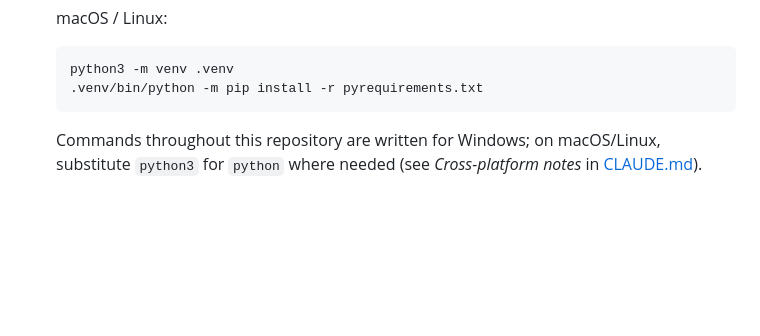
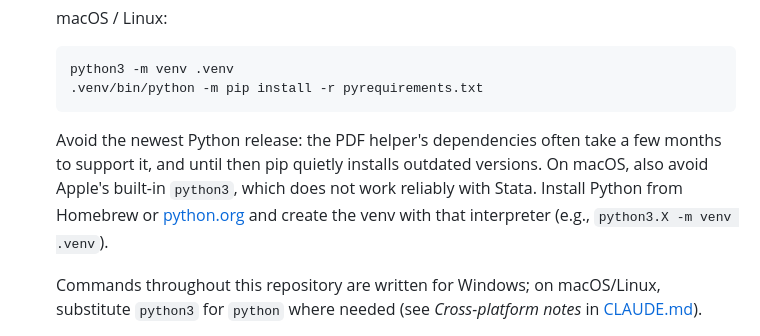
Before and after one commit to reifjulian/my-project-template, a Markdown page: README.md, the part around the change. GitHub-like rendering; blank space fills up the shorter version.

````diff
--- a/README.md
+++ b/README.md
@@ -41,6 +41,8 @@ You will need:
    python3 -m venv .venv
    .venv/bin/python -m pip install -r pyrequirements.txt
    ```
+
+   Avoid the newest Python release: the PDF helper's dependencies often take a few months to support it, and until then pip quietly installs outdated versions. On macOS, also avoid Apple's built-in `python3`, which does not work reliably with Stata. Install Python from Homebrew or [python.org](https://www.python.org/downloads/) and create the venv with that interpreter (e.g., `python3.X -m venv .venv`).
 
    Commands throughout this repository are written for Windows; on macOS/Linux, substitute `python3` for `python` where needed (see *Cross-platform notes* in [CLAUDE.md](CLAUDE.md)).
 
````
